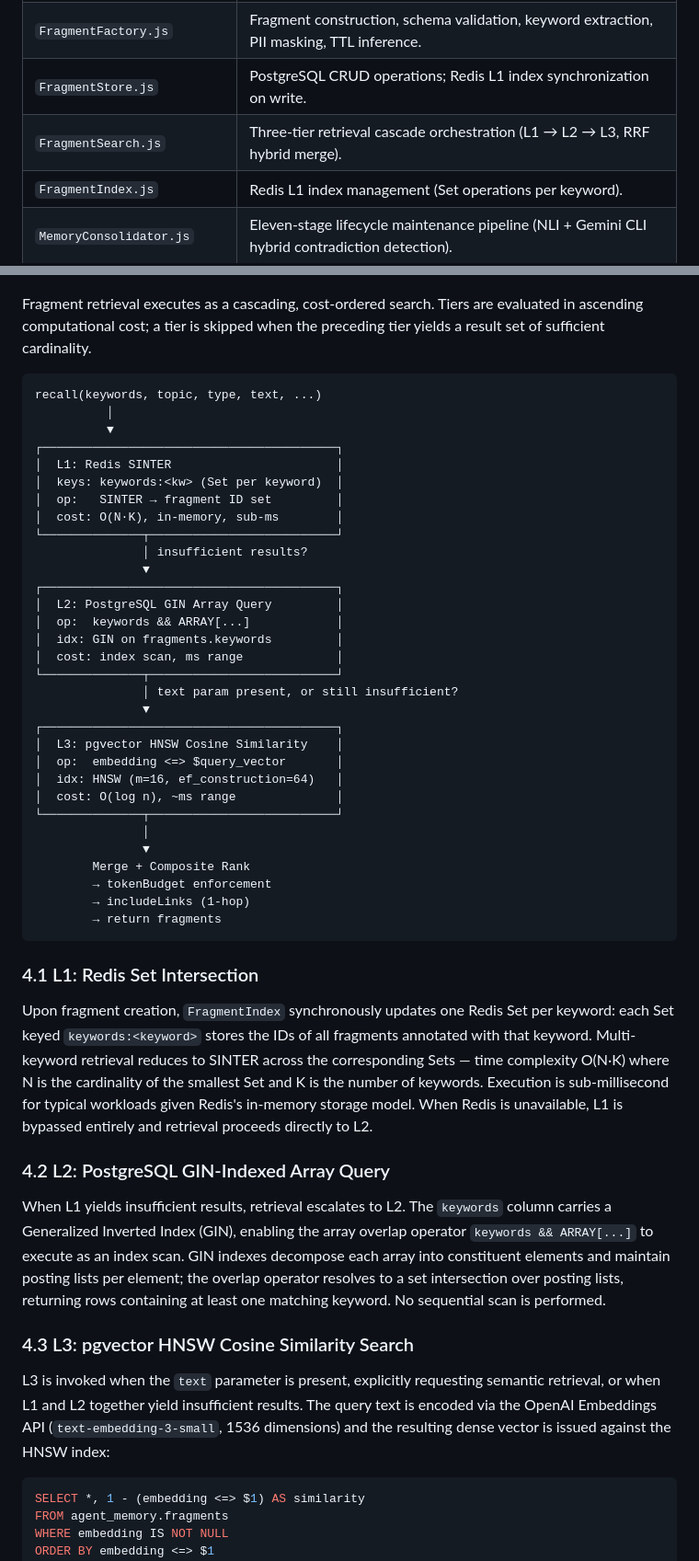
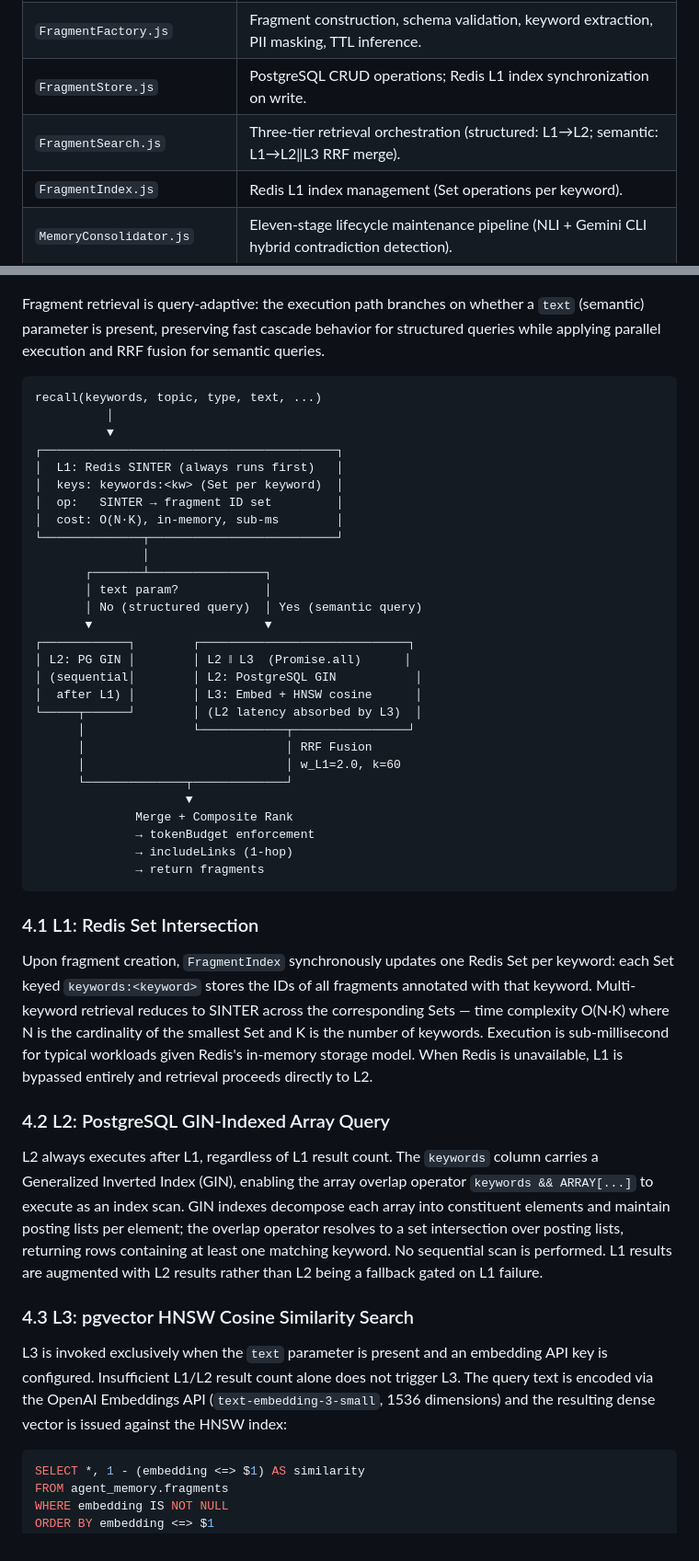
Before and after one commit to JinHo-von-Choi/memento-mcp, a Markdown page: README.en.md, 2 parts joined by grey strips. Shown at 92% size. Rendered like a GitHub page.

Commit message:
docs: L1/L2/L3 검색 흐름 실제 구현에 맞게 정정
README.md:
- FragmentSearch.js 주석 수정 (L1→L2→L3 → 쿼리 적응형 표기)
- L1: "충분하면 L2/L3 진행 안 함" → L1 결과는 L2와 병합됨으로 수정
- L2: "L1 미흡 시 폴백" → L1 이후 항상 실행으로 수정
- L3: "L1/L2 미흡 시 발동" → text 파라미터 있을 때만 발동으로 수정
- RRF: "기존 L1→L2→L3 폴백 유지" → non-text 경로에 L3 없음으로 수정

README.en.md:
- FragmentSearch.js 주석 동일하게 수정
- 섹션 4 cascade 다이어그램: query-adaptive 분기 구조로 교체
- 4.2 L2: "insufficient results → fallback" → "always runs after L1" 수정
- 4.3 L3: "or insufficient results" 조건 제거
- 4.4 RRF: "falls back to L1→L2→L3" → "L3 not invoked" 수정

Co-Authored-By: Claude Sonnet 4.6 <noreply@anthropic.com>

````diff
--- a/README.en.md
+++ b/README.en.md
@@ -138,7 +138,7 @@ OAuth 2.0 endpoints: `GET /.well-known/oauth-authorization-server`, `GET /.well-
 | `MemoryManager.js` | Business logic facade. Singleton. Coordinates all memory operations. |
 | `FragmentFactory.js` | Fragment construction, schema validation, keyword extraction, PII masking, TTL inference. |
 | `FragmentStore.js` | PostgreSQL CRUD operations; Redis L1 index synchronization on write. |
-| `FragmentSearch.js` | Three-tier retrieval cascade orchestration (L1 → L2 → L3, RRF hybrid merge). |
+| `FragmentSearch.js` | Three-tier retrieval orchestration (structured: L1→L2; semantic: L1→L2‖L3 RRF merge). |
 | `FragmentIndex.js` | Redis L1 index management (Set operations per keyword). |
 | `MemoryConsolidator.js` | Eleven-stage lifecycle maintenance pipeline (NLI + Gemini CLI hybrid contradiction detection). |
 | `MemoryEvaluator.js` | Asynchronous Gemini CLI quality assessment worker. Singleton. |
@@ -358,40 +358,37 @@ Resources allow the AI to retrieve real-time state information of the memory sys
 
 ![Retrieval Flow](assets/images/retrieval.png)
 
-Fragment retrieval executes as a cascading, cost-ordered search. Tiers are evaluated in ascending computational cost; a tier is skipped when the preceding tier yields a result set of sufficient cardinality.
+Fragment retrieval is query-adaptive: the execution path branches on whether a `text` (semantic) parameter is present, preserving fast cascade behavior for structured queries while applying parallel execution and RRF fusion for semantic queries.
 
 ```
 recall(keywords, topic, type, text, ...)
           │
           ▼
 ┌─────────────────────────────────────────┐
-│  L1: Redis SINTER                       │
+│  L1: Redis SINTER (always runs first)   │
 │  keys: keywords:<kw> (Set per keyword)  │
 │  op:   SINTER → fragment ID set         │
 │  cost: O(N·K), in-memory, sub-ms        │
 └──────────────┬──────────────────────────┘
-               │ insufficient results?
-               ▼
-┌─────────────────────────────────────────┐
-│  L2: PostgreSQL GIN Array Query         │
-│  op:  keywords && ARRAY[...]            │
-│  idx: GIN on fragments.keywords         │
-│  cost: index scan, ms range             │
-└──────────────┬──────────────────────────┘
-               │ text param present, or still insufficient?
-               ▼
-┌─────────────────────────────────────────┐
-│  L3: pgvector HNSW Cosine Similarity    │
-│  op:  embedding <=> $query_vector       │
-│  idx: HNSW (m=16, ef_construction=64)   │
-│  cost: O(log n), ~ms range              │
-└──────────────┬──────────────────────────┘
                │
-               ▼
-        Merge + Composite Rank
-        → tokenBudget enforcement
-        → includeLinks (1-hop)
-        → return fragments
+       ┌───────┴────────────────┐
+       │ text param?            │
+       │ No (structured query)  │ Yes (semantic query)
+       ▼                        ▼
+┌────────────┐        ┌─────────────────────────────┐
+│ L2: PG GIN │        │ L2 ‖ L3  (Promise.all)      │
+│ (sequential│        │ L2: PostgreSQL GIN           │
+│  after L1) │        │ L3: Embed + HNSW cosine      │
+└─────┬──────┘        │ (L2 latency absorbed by L3)  │
+      │               └────────────┬────────────────┘
+      │                            │ RRF Fusion
+      │                            │ w_L1=2.0, k=60
+      └──────────────┬─────────────┘
+                     ▼
+              Merge + Composite Rank
+              → tokenBudget enforcement
+              → includeLinks (1-hop)
+              → return fragments
 ```
 
 ### 4.1 L1: Redis Set Intersection
@@ -400,11 +397,11 @@ Upon fragment creation, `FragmentIndex` synchronously updates one Redis Set per
 
 ### 4.2 L2: PostgreSQL GIN-Indexed Array Query
 
-When L1 yields insufficient results, retrieval escalates to L2. The `keywords` column carries a Generalized Inverted Index (GIN), enabling the array overlap operator `keywords && ARRAY[...]` to execute as an index scan. GIN indexes decompose each array into constituent elements and maintain posting lists per element; the overlap operator resolves to a set intersection over posting lists, returning rows containing at least one matching keyword. No sequential scan is performed.
+L2 always executes after L1, regardless of L1 result count. The `keywords` column carries a Generalized Inverted Index (GIN), enabling the array overlap operator `keywords && ARRAY[...]` to execute as an index scan. GIN indexes decompose each array into constituent elements and maintain posting lists per element; the overlap operator resolves to a set intersection over posting lists, returning rows containing at least one matching keyword. No sequential scan is performed. L1 results are augmented with L2 results rather than L2 being a fallback gated on L1 failure.
 
 ### 4.3 L3: pgvector HNSW Cosine Similarity Search
 
-L3 is invoked when the `text` parameter is present, explicitly requesting semantic retrieval, or when L1 and L2 together yield insufficient results. The query text is encoded via the OpenAI Embeddings API (`text-embedding-3-small`, 1536 dimensions) and the resulting dense vector is issued against the HNSW index:
+L3 is invoked exclusively when the `text` parameter is present and an embedding API key is configured. Insufficient L1/L2 result count alone does not trigger L3. The query text is encoded via the OpenAI Embeddings API (`text-embedding-3-small`, 1536 dimensions) and the resulting dense vector is issued against the HNSW index:
 
 ```sql
 SELECT *, 1 - (embedding <=> $1) AS similarity
````
Also changed, not shown: other parts of README.en.md (+1 -1 lines), README.md (+6 -6 lines).
